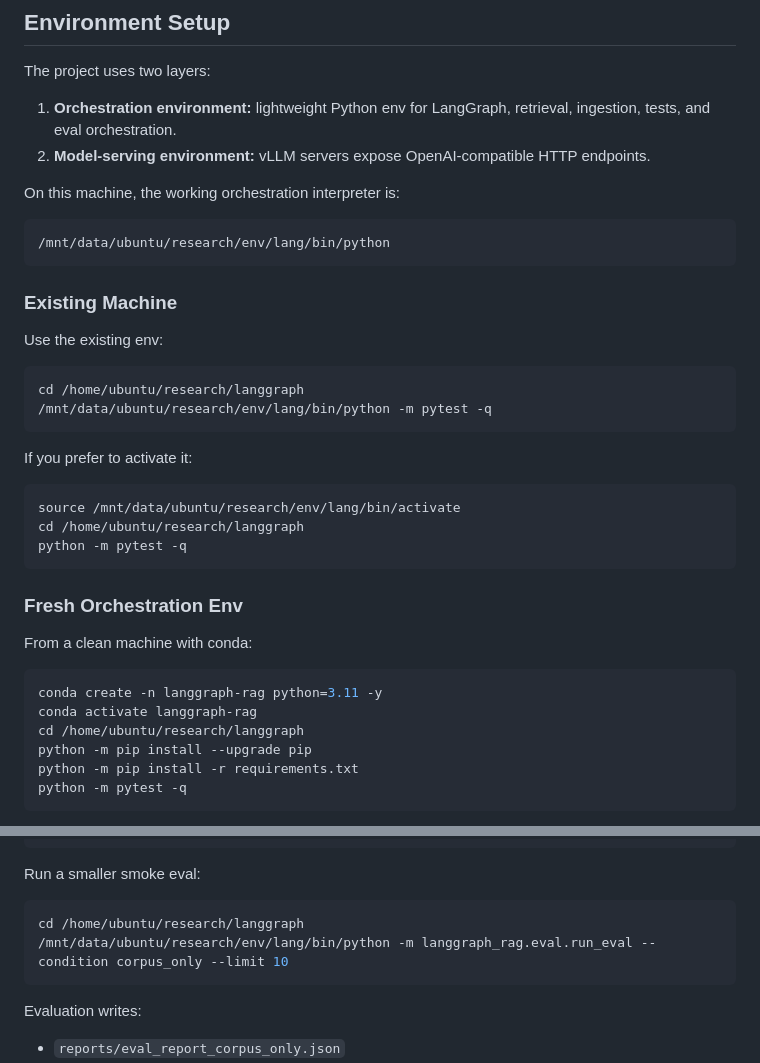
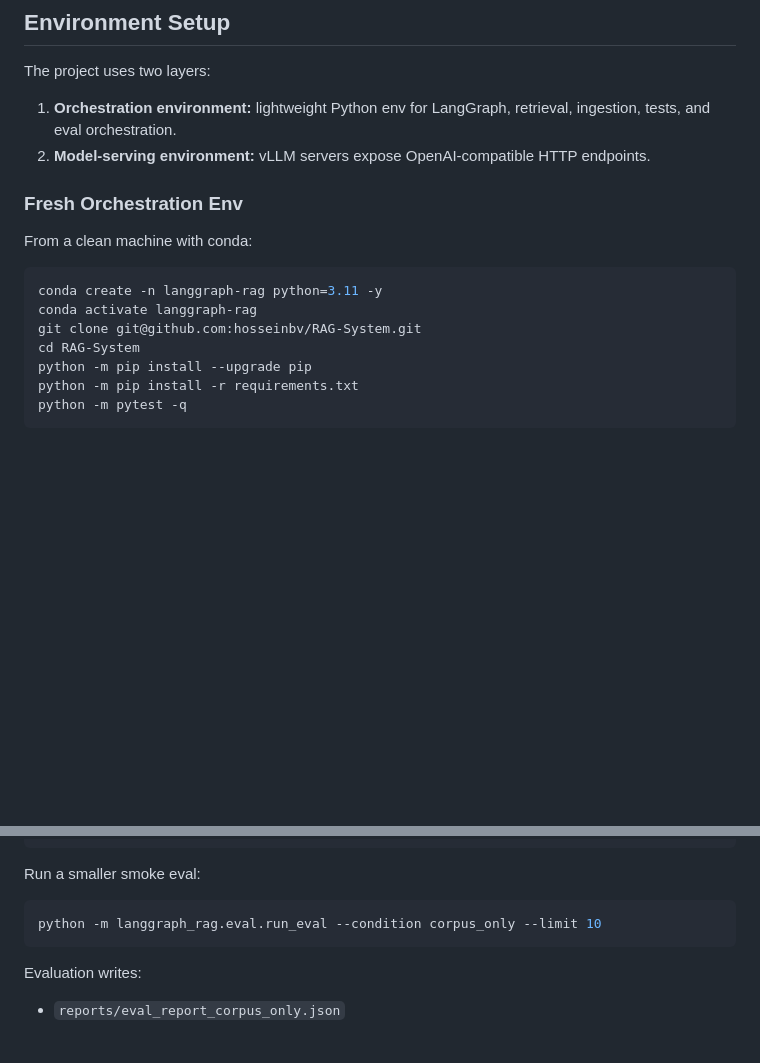
Before and after one commit to hosseinbv/RAG-System, a Markdown page: README.md, 2 parts joined by grey strips. Drawn GitHub-style; blank space fills up the shorter version.

````diff
--- a/README.md
+++ b/README.md
@@ -107,29 +107,6 @@ The project uses two layers:
    tests, and eval orchestration.
 2. **Model-serving environment:** vLLM servers expose OpenAI-compatible HTTP endpoints.
 
-On this machine, the working orchestration interpreter is:
-
-```bash
-/mnt/data/ubuntu/research/env/lang/bin/python
-```
-
-### Existing Machine
-
-Use the existing env:
-
-```bash
-cd /home/ubuntu/research/langgraph
-/mnt/data/ubuntu/research/env/lang/bin/python -m pytest -q
-```
-
-If you prefer to activate it:
-
-```bash
-source /mnt/data/ubuntu/research/env/lang/bin/activate
-cd /home/ubuntu/research/langgraph
-python -m pytest -q
-```
-
 ### Fresh Orchestration Env
 
 From a clean machine with conda:
@@ -137,7 +114,8 @@ From a clean machine with conda:
 ```bash
 conda create -n langgraph-rag python=3.11 -y
 conda activate langgraph-rag
-cd /home/ubuntu/research/langgraph
+git clone git@github.com:hosseinbv/RAG-System.git
+cd RAG-System
 python -m pip install --upgrade pip
 python -m pip install -r requirements.txt
 python -m pytest -q
@@ -286,8 +255,7 @@ cd /home/ubuntu/research/langgraph
 Run a smaller smoke eval:
 
 ```bash
-cd /home/ubuntu/research/langgraph
-/mnt/data/ubuntu/research/env/lang/bin/python -m langgraph_rag.eval.run_eval --condition corpus_only --limit 10
+python -m langgraph_rag.eval.run_eval --condition corpus_only --limit 10
 ```
 
 Evaluation writes:
````
Also changed, not shown: other parts of README.md (+10 -19 lines).
